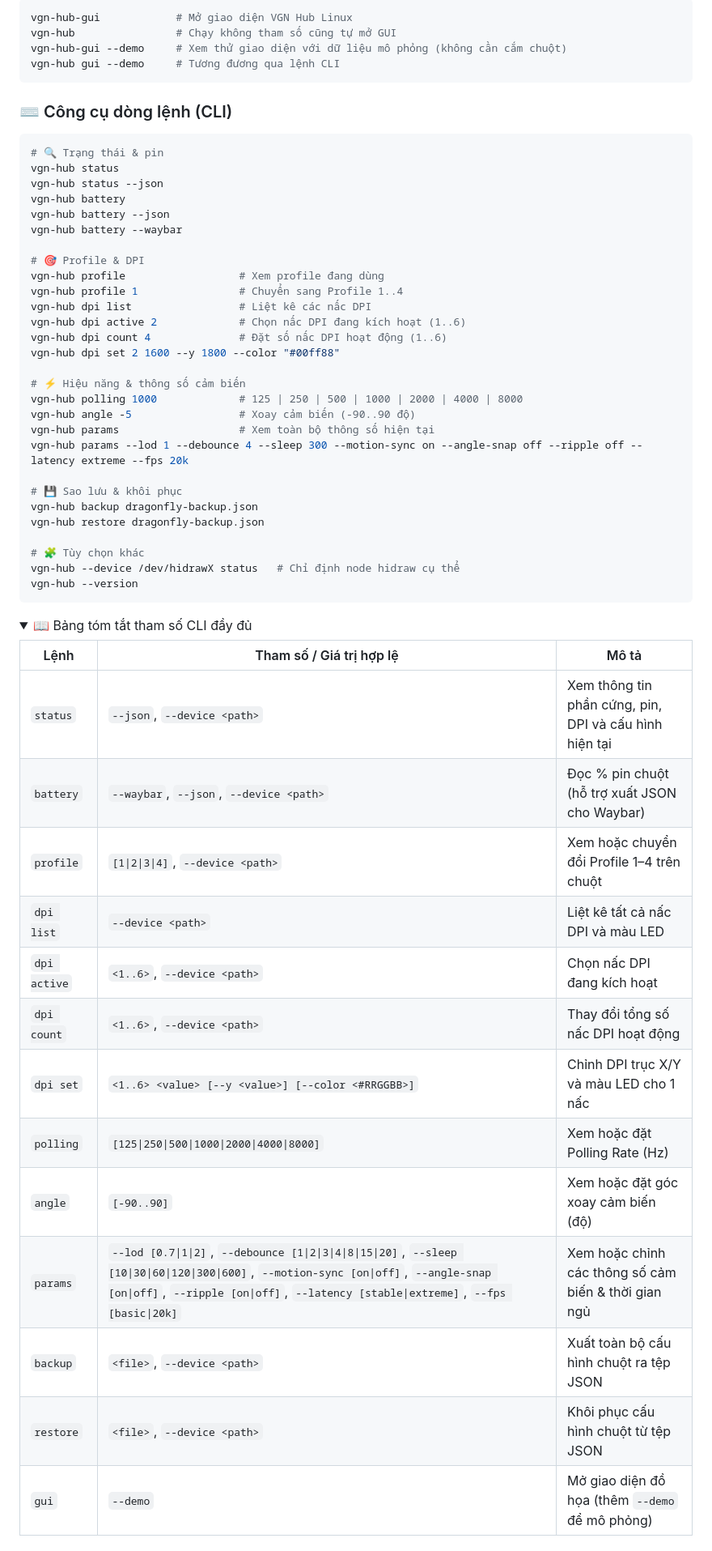
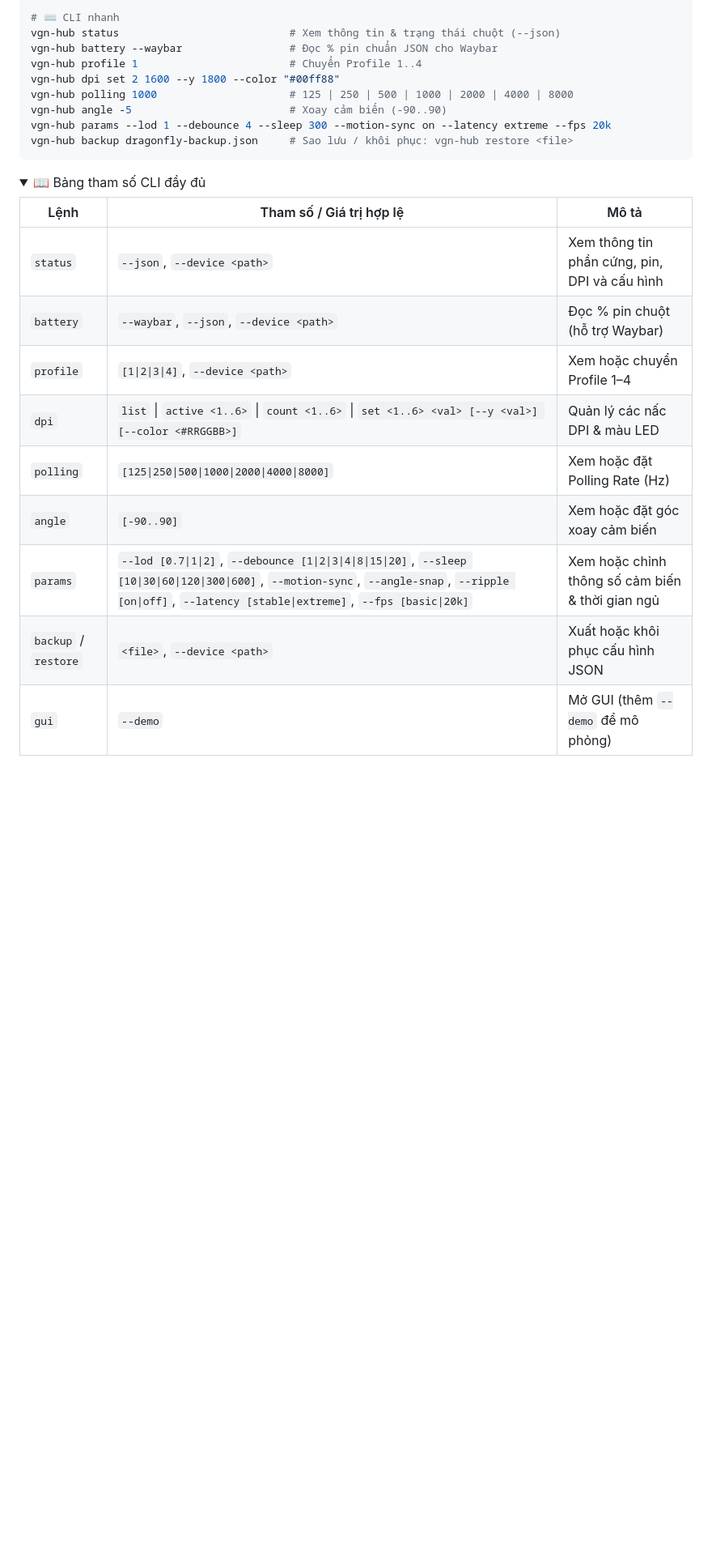
Before and after one commit to hoangtl2/vgn-hub-linux, a Markdown page: README.md, the part around one of its changes. Shown at 81% size. Rendered like a GitHub page; folded sections open; blank space fills up the shorter version.

````diff
--- a/README.md
+++ b/README.md
@@ -132,62 +116,29 @@ sudo udevadm control --reload-rules && sudo udevadm trigger
 
-```bash
-vgn-hub-gui            # Mở giao diện VGN Hub Linux
-vgn-hub                # Chạy không tham số cũng tự mở GUI
-vgn-hub-gui --demo     # Xem thử giao diện với dữ liệu mô phỏng (không cần cắm chuột)
-vgn-hub gui --demo     # Tương đương qua lệnh CLI
-```
-
-### ⌨️ Công cụ dòng lệnh (CLI)
-
-```bash
-# 🔍 Trạng thái & pin
-vgn-hub status
-vgn-hub status --json
-vgn-hub battery
-vgn-hub battery --json
-vgn-hub battery --waybar
-
-# 🎯 Profile & DPI
-vgn-hub profile                  # Xem profile đang dùng
-vgn-hub profile 1                # Chuyển sang Profile 1..4
-vgn-hub dpi list                 # Liệt kê các nấc DPI
-vgn-hub dpi active 2             # Chọn nấc DPI đang kích hoạt (1..6)
-vgn-hub dpi count 4              # Đặt số nấc DPI hoạt động (1..6)
+# ⌨️ CLI nhanh
+vgn-hub status                           # Xem thông tin & trạng thái chuột (--json)
+vgn-hub battery --waybar                 # Đọc % pin chuẩn JSON cho Waybar
+vgn-hub profile 1                        # Chuyển Profile 1..4
 vgn-hub dpi set 2 1600 --y 1800 --color "#00ff88"
-
-# ⚡ Hiệu năng & thông số cảm biến
-vgn-hub polling 1000             # 125 | 250 | 500 | 1000 | 2000 | 4000 | 8000
-vgn-hub angle -5                 # Xoay cảm biến (-90..90 độ)
-vgn-hub params                   # Xem toàn bộ thông số hiện tại
-vgn-hub params --lod 1 --debounce 4 --sleep 300 --motion-sync on --angle-snap off --ripple off --latency extreme --fps 20k
-
-# 💾 Sao lưu & khôi phục
-vgn-hub backup dragonfly-backup.json
-vgn-hub restore dragonfly-backup.json
-
-# 🧩 Tùy chọn khác
-vgn-hub --device /dev/hidrawX status   # Chỉ định node hidraw cụ thể
-vgn-hub --version
+vgn-hub polling 1000                     # 125 | 250 | 500 | 1000 | 2000 | 4000 | 8000
+vgn-hub angle -5                         # Xoay cảm biến (-90..90)
+vgn-hub params --lod 1 --debounce 4 --sleep 300 --motion-sync on --latency extreme --fps 20k
+vgn-hub backup dragonfly-backup.json     # Sao lưu / khôi phục: vgn-hub restore <file>
 ```
 
 <details>
-<summary>📖 Bảng tóm tắt tham số CLI đầy đủ</summary>
+<summary>📖 Bảng tham số CLI đầy đủ</summary>
 
 | Lệnh | Tham số / Giá trị hợp lệ | Mô tả |
 |---|---|---|
-| `status` | `--json`, `--device <path>` | Xem thông tin phần cứng, pin, DPI và cấu hình hiện tại |
-| `battery` | `--waybar`, `--json`, `--device <path>` | Đọc % pin chuột (hỗ trợ xuất JSON cho Waybar) |
-| `profile` | `[1\|2\|3\|4]`, `--device <path>` | Xem hoặc chuyển đổi Profile 1–4 trên chuột |
-| `dpi list` | `--device <path>` | Liệt kê tất cả nấc DPI và màu LED |
-| `dpi active` | `<1..6>`, `--device <path>` | Chọn nấc DPI đang kích hoạt |
-| `dpi count` | `<1..6>`, `--device <path>` | Thay đổi tổng số nấc DPI hoạt động |
-| `dpi set` | `<1..6> <value> [--y <value>] [--color <#RRGGBB>]` | Chỉnh DPI trục X/Y và màu LED cho 1 nấc |
+| `status` | `--json`, `--device <path>` | Xem thông tin phần cứng, pin, DPI và cấu hình |
+| `battery` | `--waybar`, `--json`, `--device <path>` | Đọc % pin chuột (hỗ trợ Waybar) |
+| `profile` | `[1\|2\|3\|4]`, `--device <path>` | Xem hoặc chuyển Profile 1–4 |
+| `dpi` | `list` \| `active <1..6>` \| `count <1..6>` \| `set <1..6> <val> [--y <val>] [--color <#RRGGBB>]` | Quản lý các nấc DPI & màu LED |
 | `polling` | `[125\|250\|500\|1000\|2000\|4000\|8000]` | Xem hoặc đặt Polling Rate (Hz) |
-| `angle` | `[-90..90]` | Xem hoặc đặt góc xoay cảm biến (độ) |
-| `params` | `--lod [0.7\|1\|2]`, `--debounce [1\|2\|3\|4\|8\|15\|20]`, `--sleep [10\|30\|60\|120\|300\|600]`, `--motion-sync [on\|off]`, `--angle-snap [on\|off]`, `--ripple [on\|off]`, `--latency [stable\|extreme]`, `--fps [basic\|20k]` | Xem hoặc chỉnh các thông số cảm biến & thời gian ngủ |
-| `backup` | `<file>`, `--device <path>` | Xuất toàn bộ cấu hình chuột ra tệp JSON |
-| `restore` | `<file>`, `--device <path>` | Khôi phục cấu hình chuột từ tệp JSON |
-| `gui` | `--demo` | Mở giao diện đồ họa (thêm `--demo` để mô phỏng) |
+| `angle` | `[-90..90]` | Xem hoặc đặt góc xoay cảm biến |
+| `params` | `--lod [0.7\|1\|2]`, `--debounce [1\|2\|3\|4\|8\|15\|20]`, `--sleep [10\|30\|60\|120\|300\|600]`, `--motion-sync`, `--angle-snap`, `--ripple [on\|off]`, `--latency [stable\|extreme]`, `--fps [basic\|20k]` | Xem hoặc chỉnh thông số cảm biến & thời gian ngủ |
+| `backup` / `restore` | `<file>`, `--device <path>` | Xuất hoặc khôi phục cấu hình JSON |
+| `gui` | `--demo` | Mở GUI (thêm `--demo` để mô phỏng) |
 
 </details>
 
````
Also changed, not shown: other parts of README.md (+68 -117 lines), docs/screenshots/01-lobby-wallpaper.png (added), docs/screenshots/02-keybinding.png (added), docs/screenshots/03-dpi.png (added), docs/screenshots/04-rotation.png (added).
